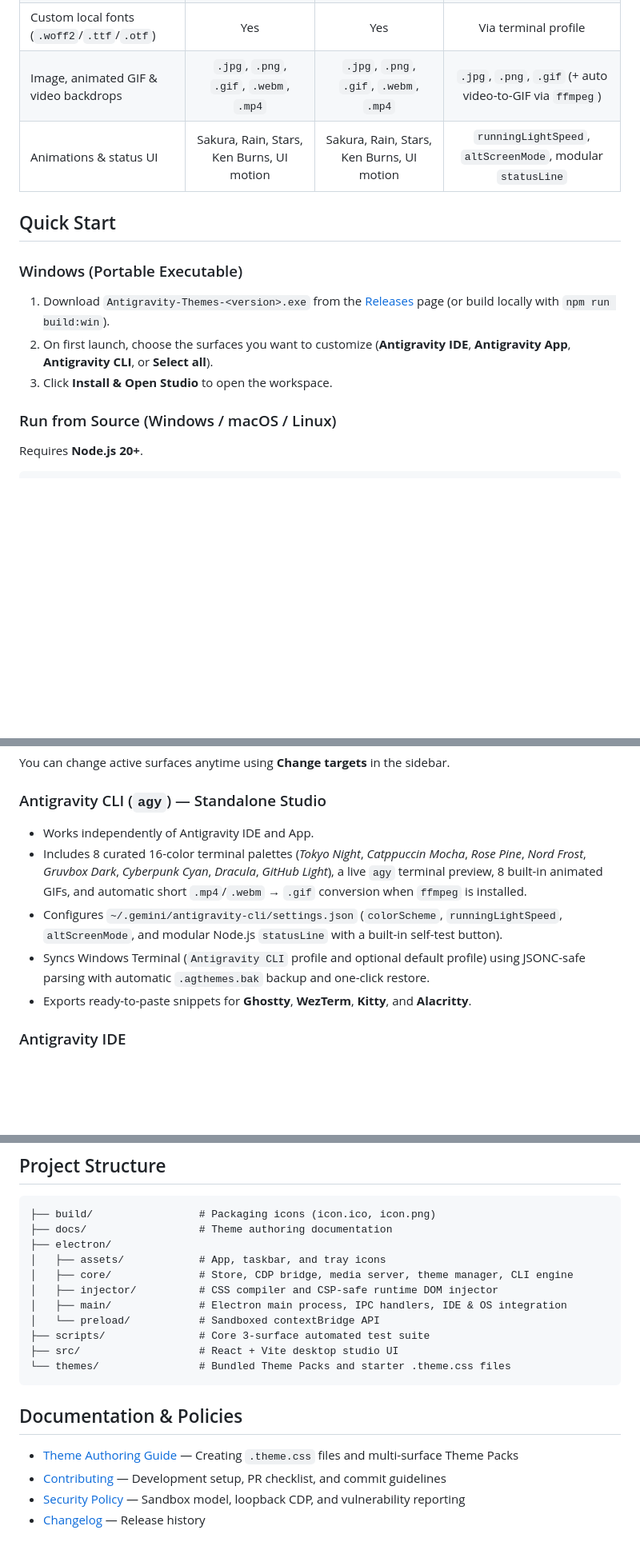
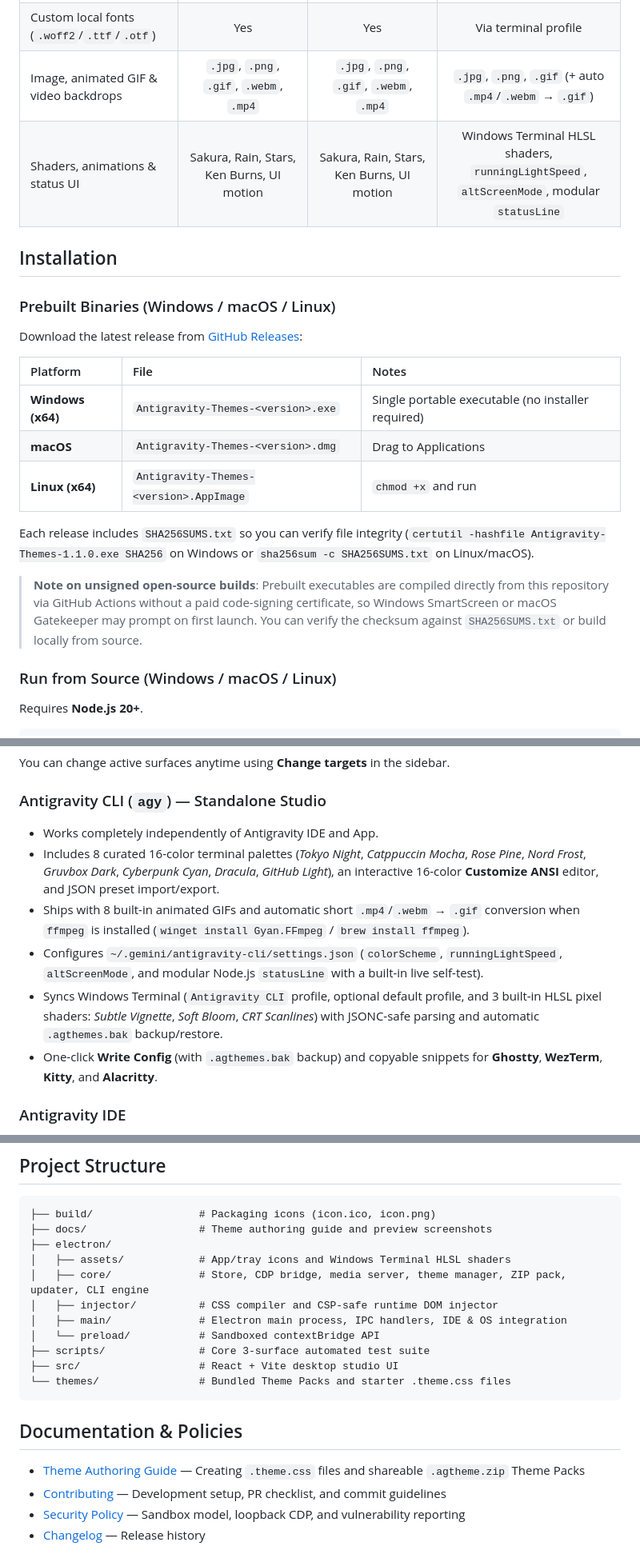
Before and after one commit to yammdd/antigravity-mod, a Markdown page: README.md, 3 parts joined by grey strips. Shown at 80% size. Rendered like a GitHub page; blank space fills up the shorter version.

````diff
--- a/README.md
+++ b/README.md
@@ -37,14 +56,22 @@ Antigravity Themes customizes Google Antigravity across three independent surfac
 | Custom local fonts (`.woff2`/`.ttf`/`.otf`) | Yes | Yes | Via terminal profile |
-| Image, animated GIF & video backdrops | `.jpg`, `.png`, `.gif`, `.webm`, `.mp4` | `.jpg`, `.png`, `.gif`, `.webm`, `.mp4` | `.jpg`, `.png`, `.gif` (+ auto video-to-GIF via `ffmpeg`) |
-| Animations & status UI | Sakura, Rain, Stars, Ken Burns, UI motion | Sakura, Rain, Stars, Ken Burns, UI motion | `runningLightSpeed`, `altScreenMode`, modular `statusLine` |
+| Image, animated GIF & video backdrops | `.jpg`, `.png`, `.gif`, `.webm`, `.mp4` | `.jpg`, `.png`, `.gif`, `.webm`, `.mp4` | `.jpg`, `.png`, `.gif` (+ auto `.mp4`/`.webm` → `.gif`) |
+| Shaders, animations & status UI | Sakura, Rain, Stars, Ken Burns, UI motion | Sakura, Rain, Stars, Ken Burns, UI motion | Windows Terminal HLSL shaders, `runningLightSpeed`, `altScreenMode`, modular `statusLine` |
 
-## Quick Start
+## Installation
 
-### Windows (Portable Executable)
+### Prebuilt Binaries (Windows / macOS / Linux)
 
-1. Download `Antigravity-Themes-<version>.exe` from the [Releases](https://github.com/yammdd/antigravity-mod/releases) page (or build locally with `npm run build:win`).
-2. On first launch, choose the surfaces you want to customize (**Antigravity IDE**, **Antigravity App**, **Antigravity CLI**, or **Select all**).
-3. Click **Install & Open Studio** to open the workspace.
+Download the latest release from [GitHub Releases](https://github.com/yammdd/antigravity-mod/releases):
+
+| Platform | File | Notes |
+| :--- | :--- | :--- |
+| **Windows (x64)** | `Antigravity-Themes-<version>.exe` | Single portable executable (no installer required) |
+| **macOS** | `Antigravity-Themes-<version>.dmg` | Drag to Applications |
+| **Linux (x64)** | `Antigravity-Themes-<version>.AppImage` | `chmod +x` and run |
+
+Each release includes `SHA256SUMS.txt` so you can verify file integrity (`certutil -hashfile Antigravity-Themes-1.1.0.exe SHA256` on Windows or `sha256sum -c SHA256SUMS.txt` on Linux/macOS).
+
+> **Note on unsigned open-source builds**: Prebuilt executables are compiled directly from this repository via GitHub Actions without a paid code-signing certificate, so Windows SmartScreen or macOS Gatekeeper may prompt on first launch. You can verify the checksum against `SHA256SUMS.txt` or build locally from source.
 
 ### Run from Source (Windows / macOS / Linux)
 
@@ -71,11 +98,12 @@ npm run build:win       # Package Windows portable .exe to release/
 You can change active surfaces anytime using **Change targets** in the sidebar.
 
 ### Antigravity CLI (`agy`) — Standalone Studio
-- Works independently of Antigravity IDE and App.
-- Includes 8 curated 16-color terminal palettes (*Tokyo Night*, *Catppuccin Mocha*, *Rose Pine*, *Nord Frost*, *Gruvbox Dark*, *Cyberpunk Cyan*, *Dracula*, *GitHub Light*), a live `agy` terminal preview, 8 built-in animated GIFs, and automatic short `.mp4`/`.webm` → `.gif` conversion when `ffmpeg` is installed.
-- Configures `~/.gemini/antigravity-cli/settings.json` (`colorScheme`, `runningLightSpeed`, `altScreenMode`, and modular Node.js `statusLine` with a built-in self-test button).
-- Syncs Windows Terminal (`Antigravity CLI` profile and optional default profile) using JSONC-safe parsing with automatic `.agthemes.bak` backup and one-click restore.
-- Exports ready-to-paste snippets for **Ghostty**, **WezTerm**, **Kitty**, and **Alacritty**.
+- Works completely independently of Antigravity IDE and App.
+- Includes 8 curated 16-color terminal palettes (*Tokyo Night*, *Catppuccin Mocha*, *Rose Pine*, *Nord Frost*, *Gruvbox Dark*, *Cyberpunk Cyan*, *Dracula*, *GitHub Light*), an interactive 16-color **Customize ANSI** editor, and JSON preset import/export.
+- Ships with 8 built-in animated GIFs and automatic short `.mp4`/`.webm` → `.gif` conversion when `ffmpeg` is installed (`winget install Gyan.FFmpeg` / `brew install ffmpeg`).
+- Configures `~/.gemini/antigravity-cli/settings.json` (`colorScheme`, `runningLightSpeed`, `altScreenMode`, and modular Node.js `statusLine` with a built-in live self-test).
+- Syncs Windows Terminal (`Antigravity CLI` profile, optional default profile, and 3 built-in HLSL pixel shaders: *Subtle Vignette*, *Soft Bloom*, *CRT Scanlines*) with JSONC-safe parsing and automatic `.agthemes.bak` backup/restore.
+- One-click **Write Config** (with `.agthemes.bak` backup) and copyable snippets for **Ghostty**, **WezTerm**, **Kitty**, and **Alacritty**.
 
 ### Antigravity IDE
 - Setup adds `"remote-debugging-port": "0"` to `~/.antigravity-ide/argv.json`.
@@ -88,10 +116,10 @@ You can change active surfaces anytime using **Change targets** in the sidebar.
 
 ```text
 ├── build/                 # Packaging icons (icon.ico, icon.png)
-├── docs/                  # Theme authoring documentation
+├── docs/                  # Theme authoring guide and preview screenshots
 ├── electron/
-│   ├── assets/            # App, taskbar, and tray icons
-│   ├── core/              # Store, CDP bridge, media server, theme manager, CLI engine
+│   ├── assets/            # App/tray icons and Windows Terminal HLSL shaders
+│   ├── core/              # Store, CDP bridge, media server, theme manager, ZIP pack, updater, CLI engine
 │   ├── injector/          # CSS compiler and CSP-safe runtime DOM injector
 │   ├── main/              # Electron main process, IPC handlers, IDE & OS integration
 │   └── preload/           # Sandboxed contextBridge API
@@ -102,7 +130,7 @@ You can change active surfaces anytime using **Change targets** in the sidebar.
 
 ## Documentation & Policies
 
-- [Theme Authoring Guide](docs/THEME_AUTHORING.md) — Creating `.theme.css` files and multi-surface Theme Packs
+- [Theme Authoring Guide](docs/THEME_AUTHORING.md) — Creating `.theme.css` files and shareable `.agtheme.zip` Theme Packs
 - [Contributing](CONTRIBUTING.md) — Development setup, PR checklist, and commit guidelines
 - [Security Policy](SECURITY.md) — Sandbox model, loopback CDP, and vulnerability reporting
 - [Changelog](CHANGELOG.md) — Release history
````
Also changed, not shown: other parts of README.md (+24 -5 lines), CHANGELOG.md (+11 -0 lines), docs/THEME_AUTHORING.md (+4 -0 lines), docs/assets/cli-studio.png (added), docs/assets/guided-setup.png (added), 2 other files.
